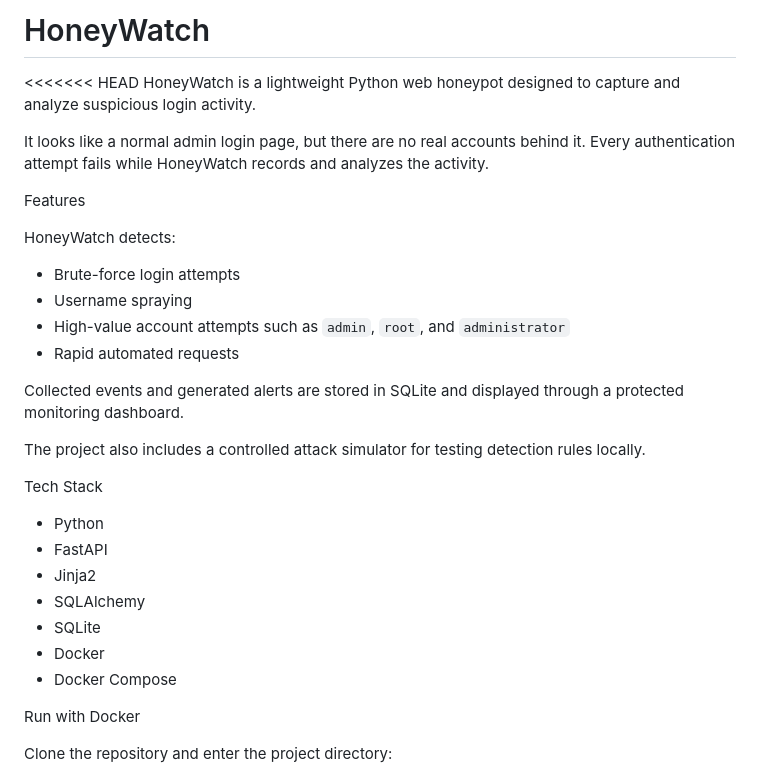
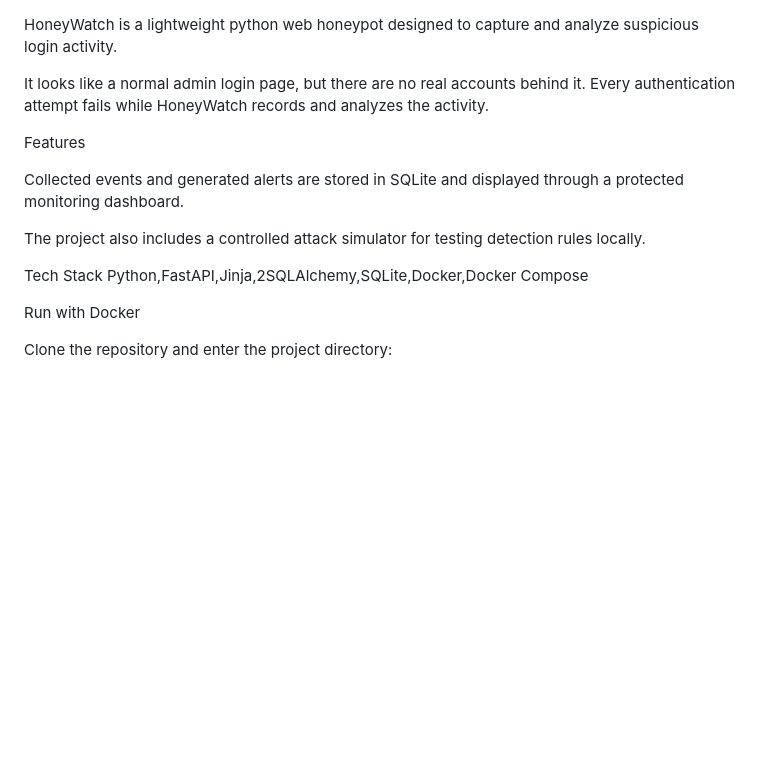
Before and after one commit to LiR886/HoneyWatch, a Markdown page: README.md, the part around the change. Drawn GitHub-style; blank space fills up the shorter version.

Commit message:
Refactor README.md for clarity and formatting
Updated README.md to improve formatting and remove merge conflict markers.

```diff
--- a/README.md
+++ b/README.md
@@ -1,32 +1,16 @@
-# HoneyWatch
 
-<<<<<<< HEAD
-HoneyWatch is a lightweight Python web honeypot designed to capture and analyze suspicious login activity.
+HoneyWatch is a lightweight python web honeypot designed to capture and analyze suspicious login activity.
 
 It looks like a normal admin login page, but there are no real accounts behind it. Every authentication attempt fails while HoneyWatch records and analyzes the activity.
 
 Features
-
-HoneyWatch detects:
-
-* Brute-force login attempts
-* Username spraying
-* High-value account attempts such as `admin`, `root`, and `administrator`
-* Rapid automated requests
 
 Collected events and generated alerts are stored in SQLite and displayed through a protected monitoring dashboard.
 
 The project also includes a controlled attack simulator for testing detection rules locally.
 
 Tech Stack
-
-* Python
-* FastAPI
-* Jinja2
-* SQLAlchemy
-* SQLite
-* Docker
-* Docker Compose
+Python,FastAPI,Jinja,2SQLAlchemy,SQLite,Docker,Docker Compose
 
 Run with Docker
 
```
